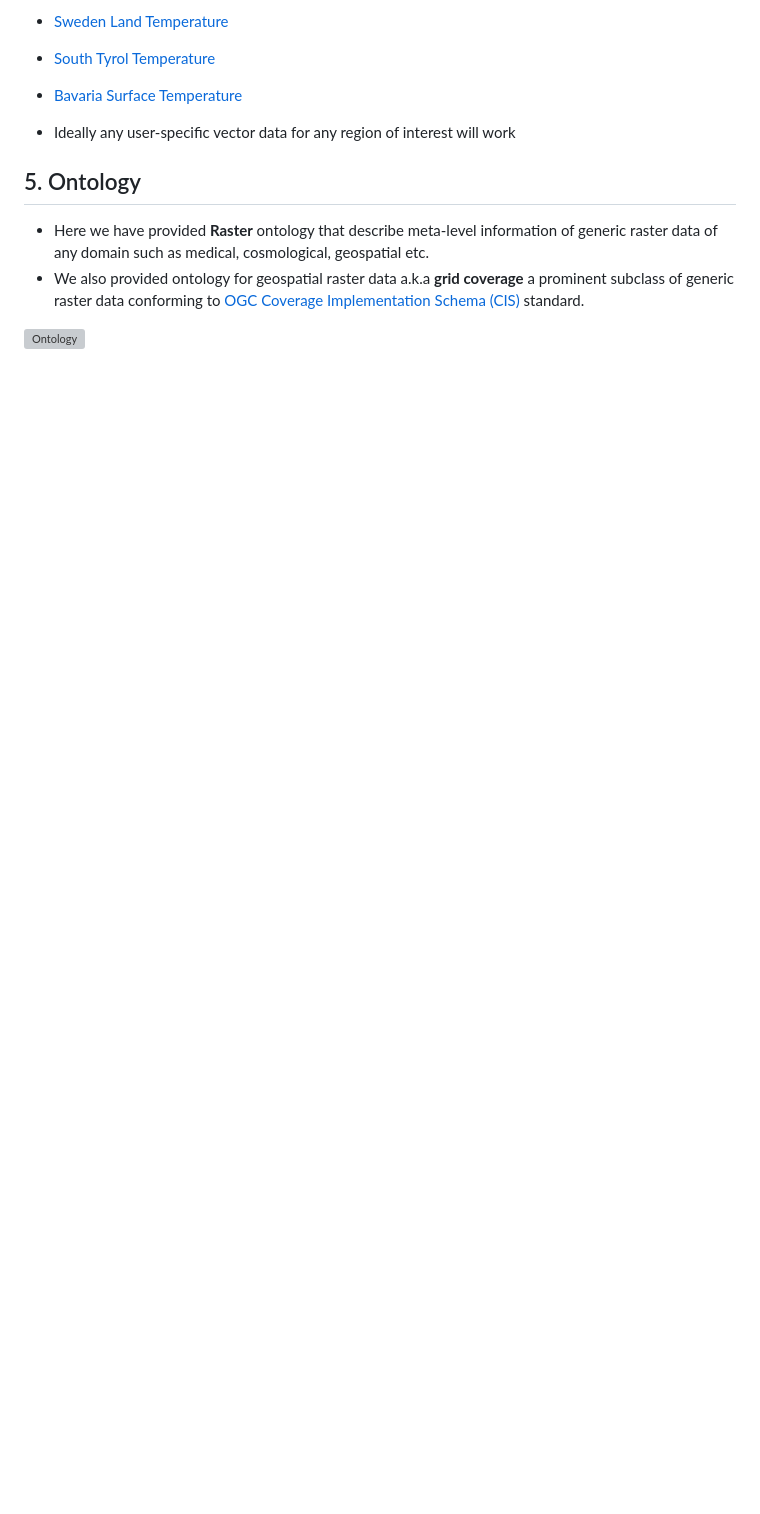
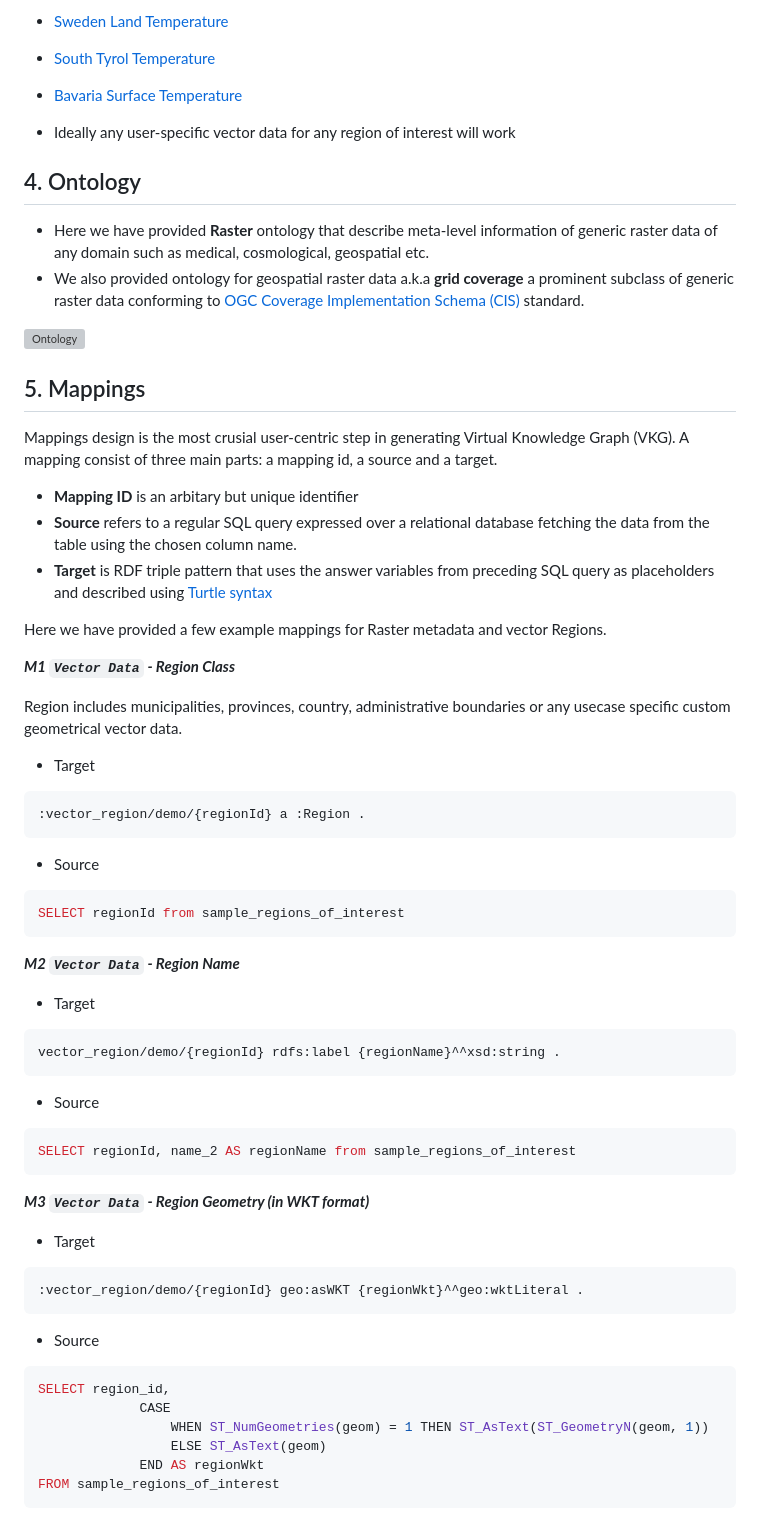
Before and after one commit to aghoshpro/OntoRaster, a Markdown page: README.md, the part around the change printed below. Rendered like a GitHub page; blank space fills up the shorter version; grey boxes are pictures that could not be loaded.

Commit message:
Updated from InteliJ

````diff
--- a/README.md
+++ b/README.md
@@ -77,9 +76,60 @@ with a set of example RasSPARQL queries.
 * Ideally any user-specific vector data for any region of interest will work
 
 
-## 5. Ontology
+## 4. Ontology
 * Here we have provided **Raster** ontology that describe meta-level information of generic raster data of any domain such as medical, cosmological, geospatial etc.
 * We also provided ontology for geospatial raster data a.k.a **grid coverage** a prominent subclass of generic raster data conforming to [OGC Coverage Implementation Schema (CIS)](https://docs.ogc.org/is/09-146r8/09-146r8.html) standard.
 
 ![Ontology](https://github.com/aghoshpro/OntoRaster/assets/71174892/d4ba1875-e589-4f36-b108-28b9f5d2cb50)
 
+## 5. Mappings
+
+Mappings design is the most crusial user-centric step in generating Virtual Knowledge Graph (VKG).
+A mapping consist of three main parts: a mapping id, a source and a target.
+
+- **Mapping ID** is an arbitary but unique identifier
+- **Source** refers to a regular SQL query expressed over a relational database fetching the data from the table using the chosen column name.
+- **Target** is RDF triple pattern that uses the answer variables from preceding SQL query as placeholders and described using [Turtle syntax](https://github.com/ontop/ontop/wiki/TurtleSyntax)
+
+Here we have provided a few example mappings for Raster metadata and vector Regions.
+
+***M1 `Vector Data` - Region Class***
+
+Region includes municipalities, provinces, country, administrative boundaries or any usecase specific custom geometrical vector data.
+
+- Target
+```sparql
+:vector_region/demo/{regionId} a :Region .
+```
+- Source
+```sql
+SELECT regionId from sample_regions_of_interest
+```
+
+***M2 `Vector Data` - Region Name***
+
+- Target
+```sparql
+vector_region/demo/{regionId} rdfs:label {regionName}^^xsd:string .
+```
+- Source
+```sql
+SELECT regionId, name_2 AS regionName from sample_regions_of_interest
+```
+
+***M3 `Vector Data` - Region Geometry (in WKT format)***
+
+- Target
+```sparql
+:vector_region/demo/{regionId} geo:asWKT {regionWkt}^^geo:wktLiteral .
+```
+- Source
+```sql
+SELECT region_id,
+             CASE
+                 WHEN ST_NumGeometries(geom) = 1 THEN ST_AsText(ST_GeometryN(geom, 1))
+                 ELSE ST_AsText(geom)
+             END AS regionWkt
+FROM sample_regions_of_interest
+```
+
````
Also changed, not shown: other parts of README.md (+21 -3 lines).
